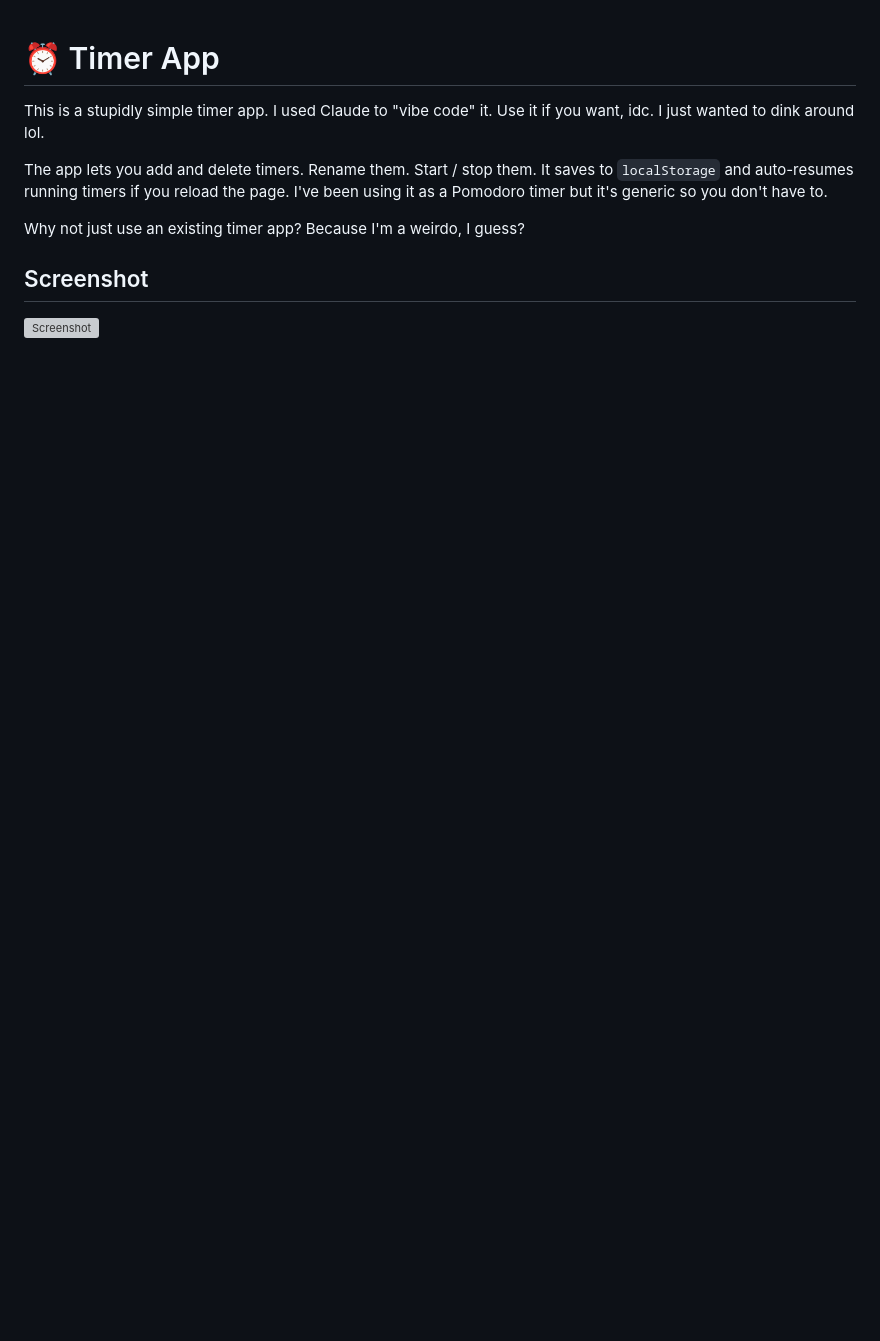
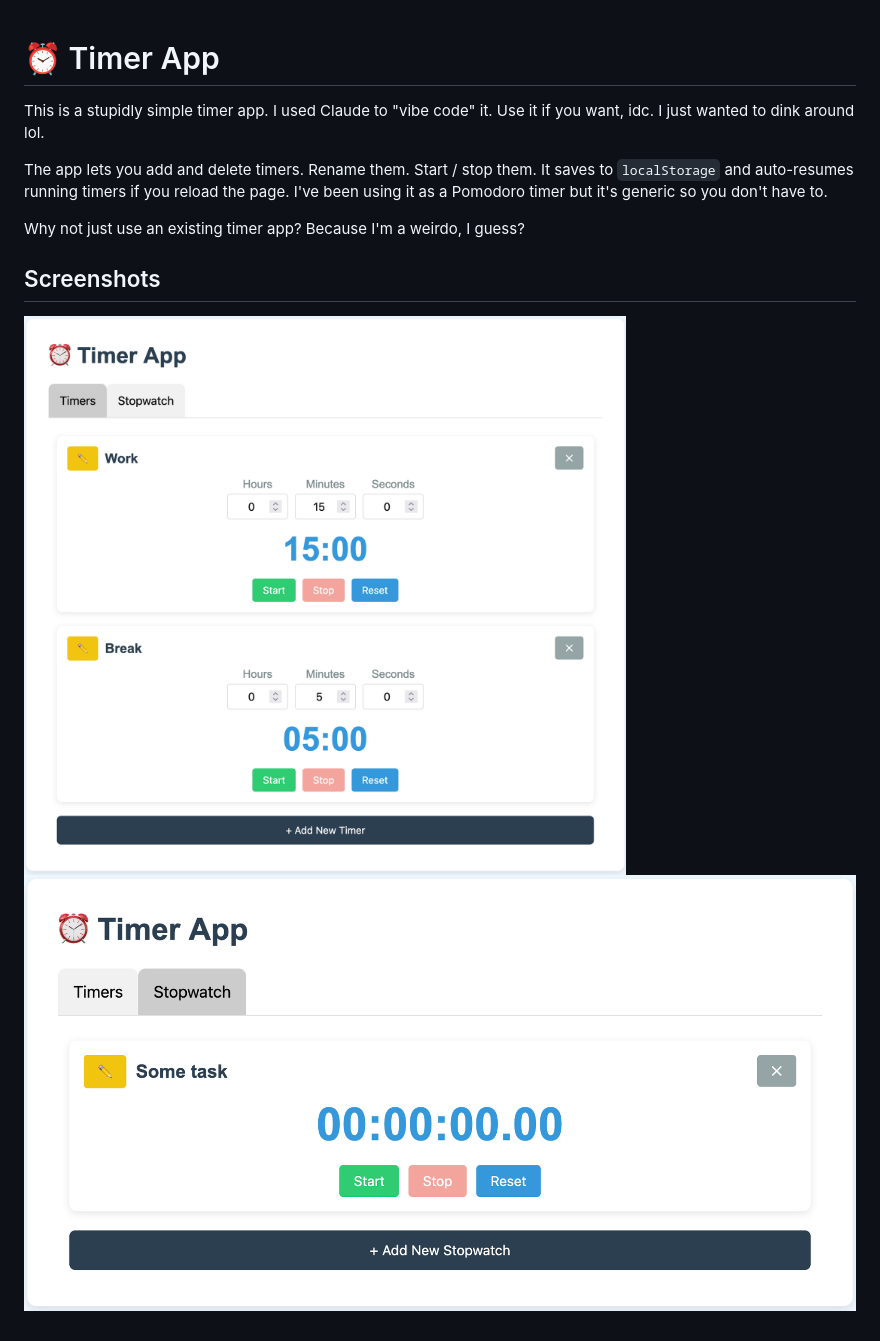
Before and after one commit to CrowderSoup/timer-app, a Markdown page: README.md, the part around the change. Rendered like a GitHub page; pictures changed too: Stopwatches.png (added), Timers.png (added); blank space fills up the shorter version; grey boxes are pictures that could not be loaded.

Commit message:
Updates screenshots

```diff
--- a/README.md
+++ b/README.md
@@ -6,6 +6,7 @@ The app lets you add and delete timers. Rename them. Start / stop them. It saves
 
 Why not just use an existing timer app? Because I'm a weirdo, I guess?
 
-## Screenshot
+## Screenshots
 
-![Screenshot](./screenshot.png)
+![Timers](./Timers.png)
+![Stopwatches](./Stopwatches.png)
```
Also changed, not shown: 1 other file.
